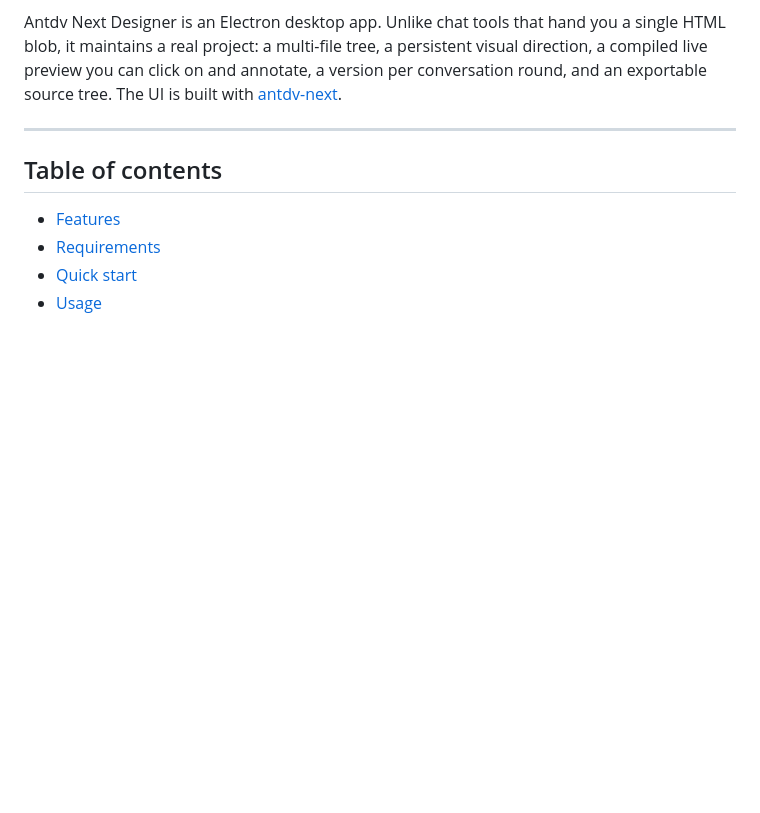
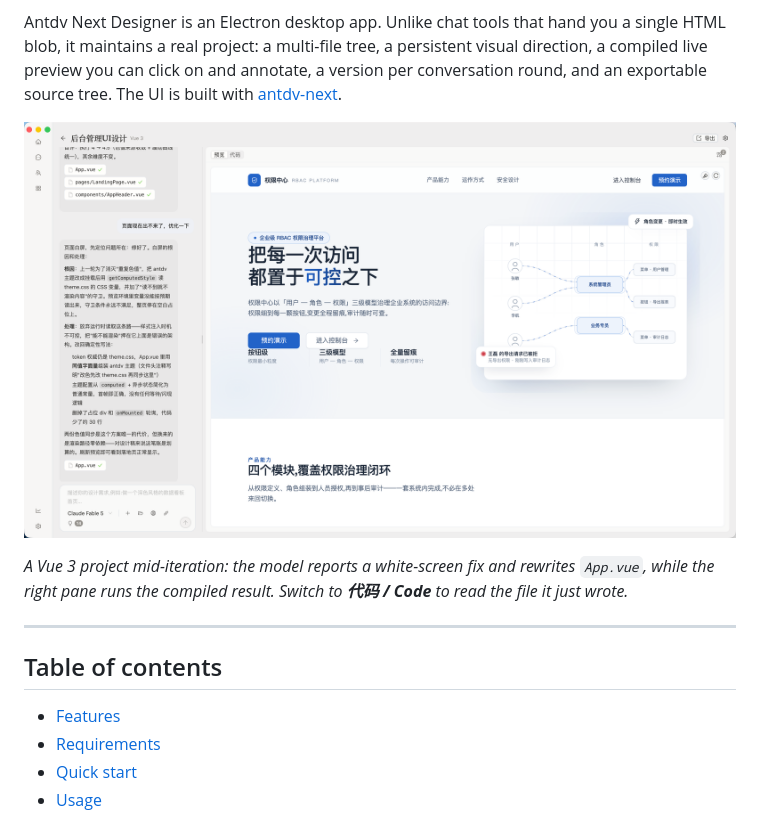
Before and after one commit to KamikX/designer, a Markdown page: README.md, the part around the change. GitHub-like rendering; pictures changed too: images/preview1.png (added); blank space fills up the shorter version.

Commit message:
docs: README 加入产品预览图
截图排除出安装包(electron-builder 的 files 默认全收,916KB 的文档
图片跟着发出去是纯浪费),顺手把漏掉的 README.zh-CN.md 一并排除。

Co-Authored-By: Claude Opus 5 (1M context) <noreply@anthropic.com>

```diff
--- a/README.md
+++ b/README.md
@@ -14,6 +14,11 @@ Antdv Next Designer is an Electron desktop app. Unlike chat tools that hand you
 maintains a real project: a multi-file tree, a persistent visual direction, a compiled live preview you can
 click on and annotate, a version per conversation round, and an exportable source tree. The UI is built with
 [antdv-next](https://github.com/antdv-next/antdv-next).
+
+![Antdv Next Designer — the conversation writes real files on the left, the compiled preview runs on the right](./images/preview1.png)
+
+_A Vue 3 project mid-iteration: the model reports a white-screen fix and rewrites `App.vue`, while the right
+pane runs the compiled result. Switch to **代码 / Code** to read the file it just wrote._
 
 ---
 
```
Also changed, not shown: README.zh-CN.md (+5 -0 lines), 1 other file.
